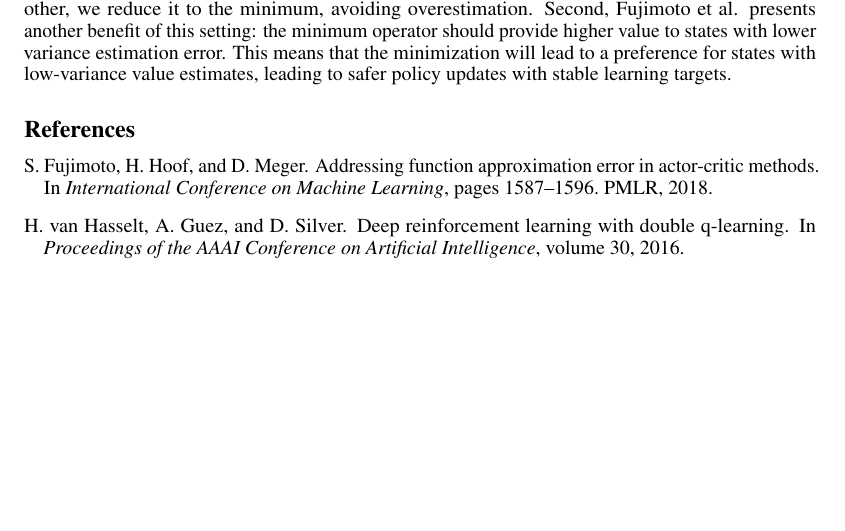
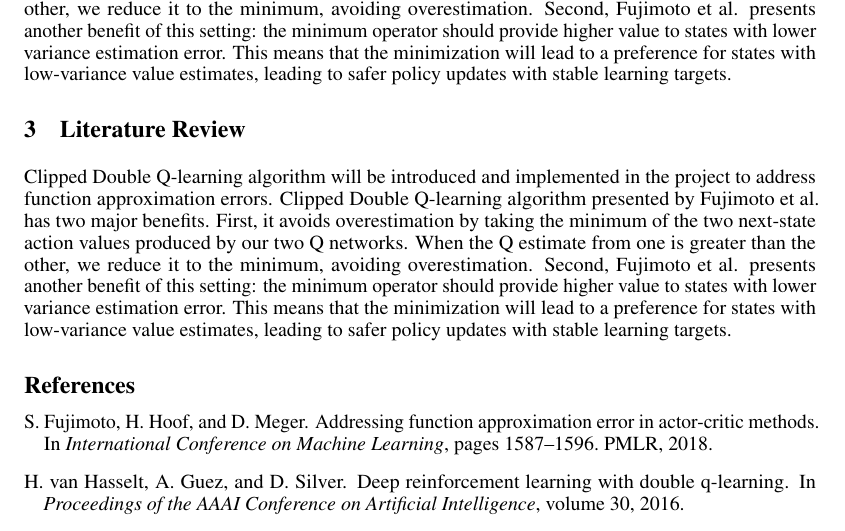
Before and after one commit to cmunozcortes/239as-rl-proj, a LaTeX document (doc/proposal/main.tex): part of page 2 of 2, cut so that both start at the same text. Compiled offline with pdfLaTeX.

Commit message:
Update main.tex

```diff
--- a/doc/proposal/main.tex
+++ b/doc/proposal/main.tex
@@ -160,6 +160,19 @@ provide higher value to states with lower variance estimation error.  This means
 that the minimization will lead to a preference for states with low-variance
 value estimates, leading to safer policy updates with stable learning targets.
 
+\section{Literature Review}
+
+Clipped Double Q-learning algorithm will be introduced and implemented in the
+project to address function approximation errors. Clipped Double Q-learning
+algorithm presented by Fujimoto et al. has two major benefits. First, it avoids
+overestimation by taking the minimum of the two next-state action values
+produced by our two Q networks. When the Q estimate from one is greater than the
+other, we reduce it to the minimum, avoiding overestimation. Second, Fujimoto et
+al. presents another benefit of this setting: the minimum operator should
+provide higher value to states with lower variance estimation error.  This means
+that the minimization will lead to a preference for states with low-variance
+value estimates, leading to safer policy updates with stable learning targets.
+
 % Import bibligraphy from ref.bib
 \bibliography{ref}
 
```
